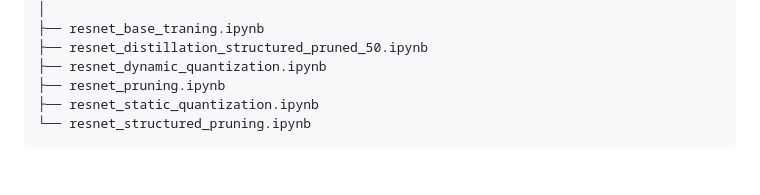
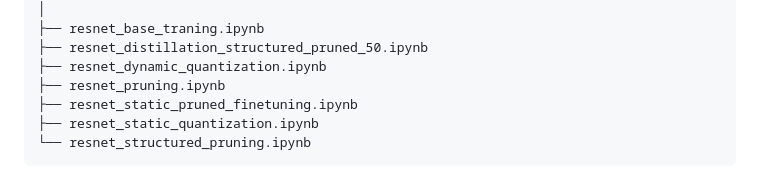
Before and after one commit to bremsstrahlung-57/practicum-project, a Markdown page: README.md, the part around the change. Drawn GitHub-style.

````diff
--- a/README.md
+++ b/README.md
@@ -206,6 +206,7 @@ practicum_project/
 ├── resnet_distillation_structured_pruned_50.ipynb
 ├── resnet_dynamic_quantization.ipynb
 ├── resnet_pruning.ipynb
+├── resnet_static_pruned_finetuning.ipynb
 ├── resnet_static_quantization.ipynb
 └── resnet_structured_pruning.ipynb
 ```
````
